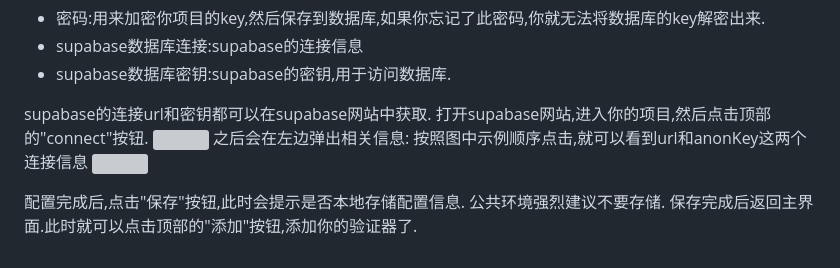
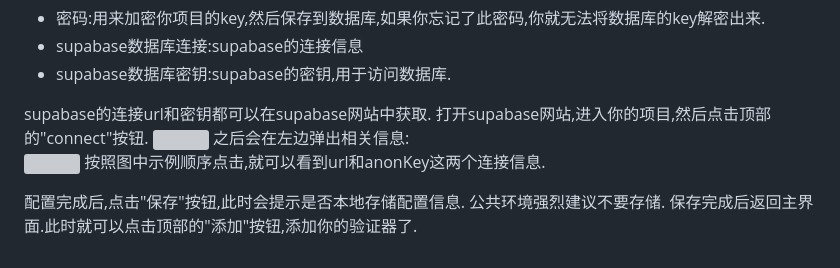
Before and after one commit to disburden/guard_code, a Markdown page: README.md, the part around the change. GitHub-like rendering; grey boxes are pictures that could not be loaded.

Commit message:
Revise Supabase connection instructions in README
Update instructions for obtaining Supabase connection URL and keys.

```diff
--- a/README.md
+++ b/README.md
@@ -107,8 +107,8 @@ supabase的连接url和密钥都可以在supabase网站中获取.
 打开supabase网站,进入你的项目,然后点击顶部的"connect"按钮.
 ![](https://img.jzxm.eu.org/guardcode/supabase_connect.png)
 之后会在左边弹出相关信息:
-按照图中示例顺序点击,就可以看到url和anonKey这两个连接信息
 ![](https://img.jzxm.eu.org/guardcode/supabase_connect2.png)
+按照图中示例顺序点击,就可以看到url和anonKey这两个连接信息.
 
 配置完成后,点击"保存"按钮,此时会提示是否本地存储配置信息.
 公共环境强烈建议不要存储.
```
